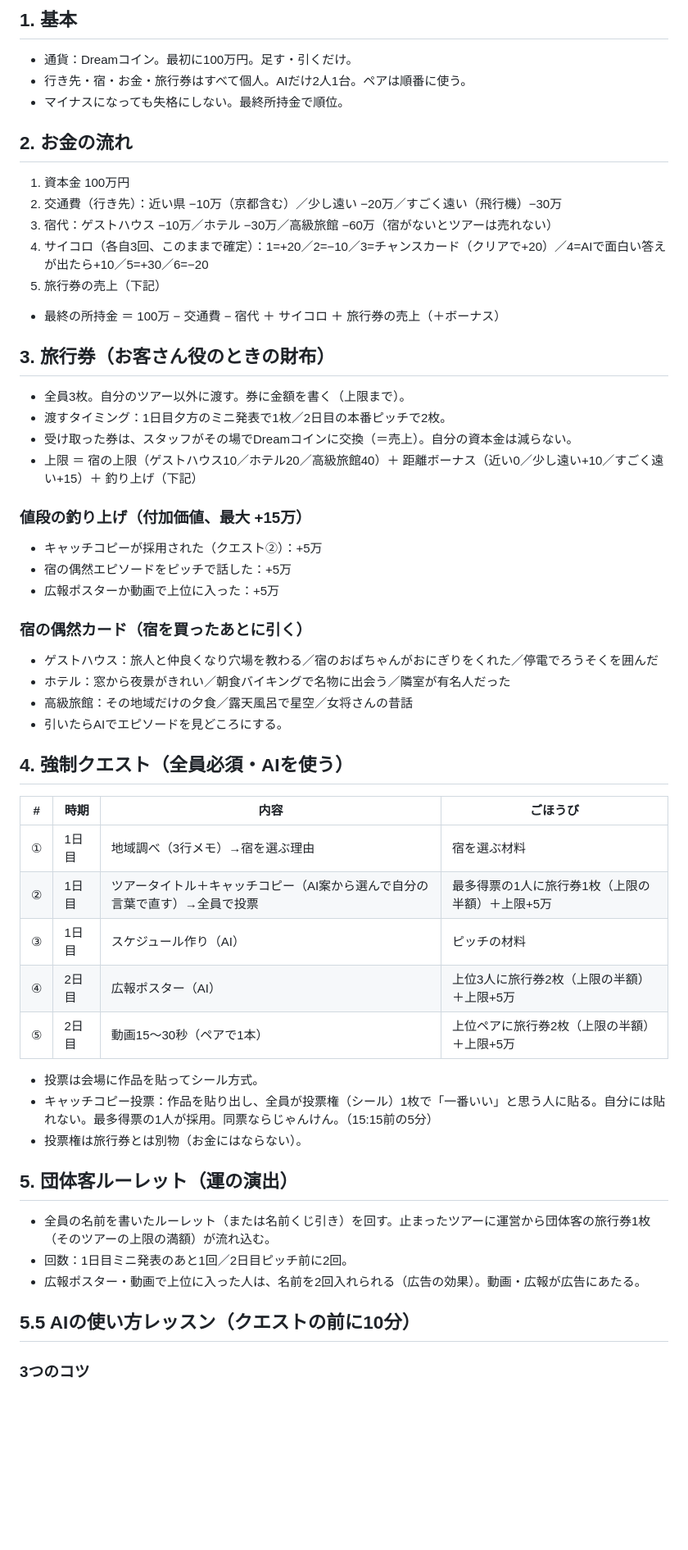
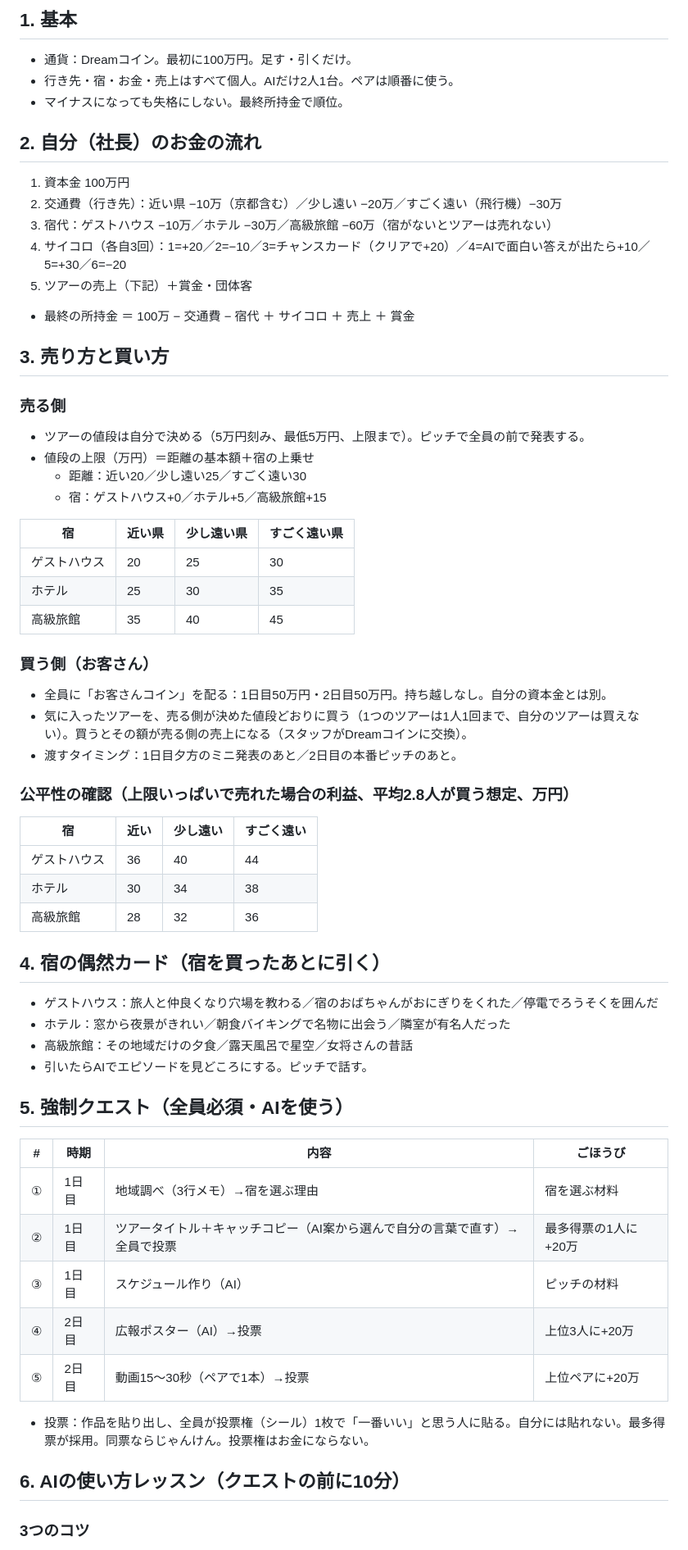
Before and after one commit to kazunurse/-, a Markdown page: タスク管理エージェント/ビジネスキャンプ/旅行会社ゲーム_ルールと決めるゲーム.md, the part around one of its changes. Shown at 82% size. Rendered like a GitHub page; blank space fills up the shorter version.

Commit message:
ルール表を全面更新：お客さんコイン、値段は売る側が決める、距離+宿の上限、ルーレット名前増加
Co-Authored-By: Claude Sonnet 5.5 <noreply@anthropic.com>
Claude-Session: https://claude.ai/code/session_012Go2Wzj5wCTFoqaFkitNXe

```diff
--- a/タスク管理エージェント/ビジネスキャンプ/旅行会社ゲーム_ルールと決めるゲーム.md
+++ b/タスク管理エージェント/ビジネスキャンプ/旅行会社ゲーム_ルールと決めるゲーム.md
@@ -4,50 +4,57 @@
 
 ## 1. 基本
 - 通貨：Dreamコイン。最初に100万円。足す・引くだけ。
-- 行き先・宿・お金・旅行券はすべて個人。AIだけ2人1台。ペアは順番に使う。
+- 行き先・宿・お金・売上はすべて個人。AIだけ2人1台。ペアは順番に使う。
 - マイナスになっても失格にしない。最終所持金で順位。
 
-## 2. お金の流れ
+## 2. 自分（社長）のお金の流れ
 1. 資本金 100万円
 2. 交通費（行き先）：近い県 −10万（京都含む）／少し遠い −20万／すごく遠い（飛行機）−30万
 3. 宿代：ゲストハウス −10万／ホテル −30万／高級旅館 −60万（宿がないとツアーは売れない）
-4. サイコロ（各自3回、このままで確定）：1=+20／2=−10／3=チャンスカード（クリアで+20）／4=AIで面白い答えが出たら+10／5=+30／6=−20
-5. 旅行券の売上（下記）
-- 最終の所持金 ＝ 100万 − 交通費 − 宿代 ＋ サイコロ ＋ 旅行券の売上（＋ボーナス）
+4. サイコロ（各自3回）：1=+20／2=−10／3=チャンスカード（クリアで+20）／4=AIで面白い答えが出たら+10／5=+30／6=−20
+5. ツアーの売上（下記）＋賞金・団体客
+- 最終の所持金 ＝ 100万 − 交通費 − 宿代 ＋ サイコロ ＋ 売上 ＋ 賞金
 
-## 3. 旅行券（お客さん役のときの財布）
-- 全員3枚。自分のツアー以外に渡す。券に金額を書く（上限まで）。
-- 渡すタイミング：1日目夕方のミニ発表で1枚／2日目の本番ピッチで2枚。
-- 受け取った券は、スタッフがその場でDreamコインに交換（＝売上）。自分の資本金は減らない。
-- 上限 ＝ 宿の上限（ゲストハウス10／ホテル20／高級旅館40）＋ 距離ボーナス（近い0／少し遠い+10／すごく遠い+15）＋ 釣り上げ（下記）
+## 3. 売り方と買い方
+### 売る側
+- ツアーの値段は自分で決める（5万円刻み、最低5万円、上限まで）。ピッチで全員の前で発表する。
+- 値段の上限（万円）＝距離の基本額＋宿の上乗せ
+  - 距離：近い20／少し遠い25／すごく遠い30
+  - 宿：ゲストハウス+0／ホテル+5／高級旅館+15
 
-### 値段の釣り上げ（付加価値、最大 +15万）
-- キャッチコピーが採用された（クエスト②）：+5万
-- 宿の偶然エピソードをピッチで話した：+5万
-- 広報ポスターか動画で上位に入った：+5万
+| 宿 | 近い県 | 少し遠い県 | すごく遠い県 |
+|---|---|---|---|
+| ゲストハウス | 20 | 25 | 30 |
+| ホテル | 25 | 30 | 35 |
+| 高級旅館 | 35 | 40 | 45 |
 
-### 宿の偶然カード（宿を買ったあとに引く）
+### 買う側（お客さん）
+- 全員に「お客さんコイン」を配る：1日目50万円・2日目50万円。持ち越しなし。自分の資本金とは別。
+- 気に入ったツアーを、売る側が決めた値段どおりに買う（1つのツアーは1人1回まで、自分のツアーは買えない）。買うとその額が売る側の売上になる（スタッフがDreamコインに交換）。
+- 渡すタイミング：1日目夕方のミニ発表のあと／2日目の本番ピッチのあと。
+
+### 公平性の確認（上限いっぱいで売れた場合の利益、平均2.8人が買う想定、万円）
+| 宿 | 近い | 少し遠い | すごく遠い |
+|---|---|---|---|
+| ゲストハウス | 36 | 40 | 44 |
+| ホテル | 30 | 34 | 38 |
+| 高級旅館 | 28 | 32 | 36 |
+
+## 4. 宿の偶然カード（宿を買ったあとに引く）
 - ゲストハウス：旅人と仲良くなり穴場を教わる／宿のおばちゃんがおにぎりをくれた／停電でろうそくを囲んだ
 - ホテル：窓から夜景がきれい／朝食バイキングで名物に出会う／隣室が有名人だった
 - 高級旅館：その地域だけの夕食／露天風呂で星空／女将さんの昔話
-- 引いたらAIでエピソードを見どころにする。
+- 引いたらAIでエピソードを見どころにする。ピッチで話す。
 
-## 4. 強制クエスト（全員必須・AIを使う）
+## 5. 強制クエスト（全員必須・AIを使う）
 | # | 時期 | 内容 | ごほうび |
 |---|---|---|---|
 | ① | 1日目 | 地域調べ（3行メモ）→宿を選ぶ理由 | 宿を選ぶ材料 |
-| ② | 1日目 | ツアータイトル＋キャッチコピー（AI案から選んで自分の言葉で直す）→全員で投票 | 最多得票の1人に旅行券1枚（上限の半額）＋上限+5万 |
+| ② | 1日目 | ツアータイトル＋キャッチコピー（AI案から選んで自分の言葉で直す）→全員で投票 | 最多得票の1人に+20万 |
 | ③ | 1日目 | スケジュール作り（AI） | ピッチの材料 |
-| ④ | 2日目 | 広報ポスター（AI） | 上位3人に旅行券2枚（上限の半額）＋上限+5万 |
-| ⑤ | 2日目 | 動画15〜30秒（ペアで1本） | 上位ペアに旅行券2枚（上限の半額）＋上限+5万 |
-- 投票は会場に作品を貼ってシール方式。
-- キャッチコピー投票：作品を貼り出し、全員が投票権（シール）1枚で「一番いい」と思う人に貼る。自分には貼れない。最多得票の1人が採用。同票ならじゃんけん。（15:15前の5分）
-- 投票権は旅行券とは別物（お金にはならない）。
+| ④ | 2日目 | 広報ポスター（AI）→投票 | 上位3人に+20万 |
+| ⑤ | 2日目 | 動画15〜30秒（ペアで1本）→投票 | 上位ペアに+20万 |
+- 投票：作品を貼り出し、全員が投票権（シール）1枚で「一番いい」と思う人に貼る。自分には貼れない。最多得票が採用。同票ならじゃんけん。投票権はお金にならない。
 
-## 5. 団体客ルーレット（運の演出）
-- 全員の名前を書いたルーレット（または名前くじ引き）を回す。止まったツアーに運営から団体客の旅行券1枚（そのツアーの上限の満額）が流れ込む。
-- 回数：1日目ミニ発表のあと1回／2日目ピッチ前に2回。
-- 広報ポスター・動画で上位に入った人は、名前を2回入れられる（広告の効果）。動画・広報が広告にあたる。
-
-## 5.5 AIの使い方レッスン（クエストの前に10分）
+## 6. AIの使い方レッスン（クエストの前に10分）
 ### 3つのコツ
```
Also changed, not shown: other parts of タスク管理エージェント/ビジネスキャンプ/旅行会社ゲーム_ルールと決めるゲーム.md (+19 -18 lines).
